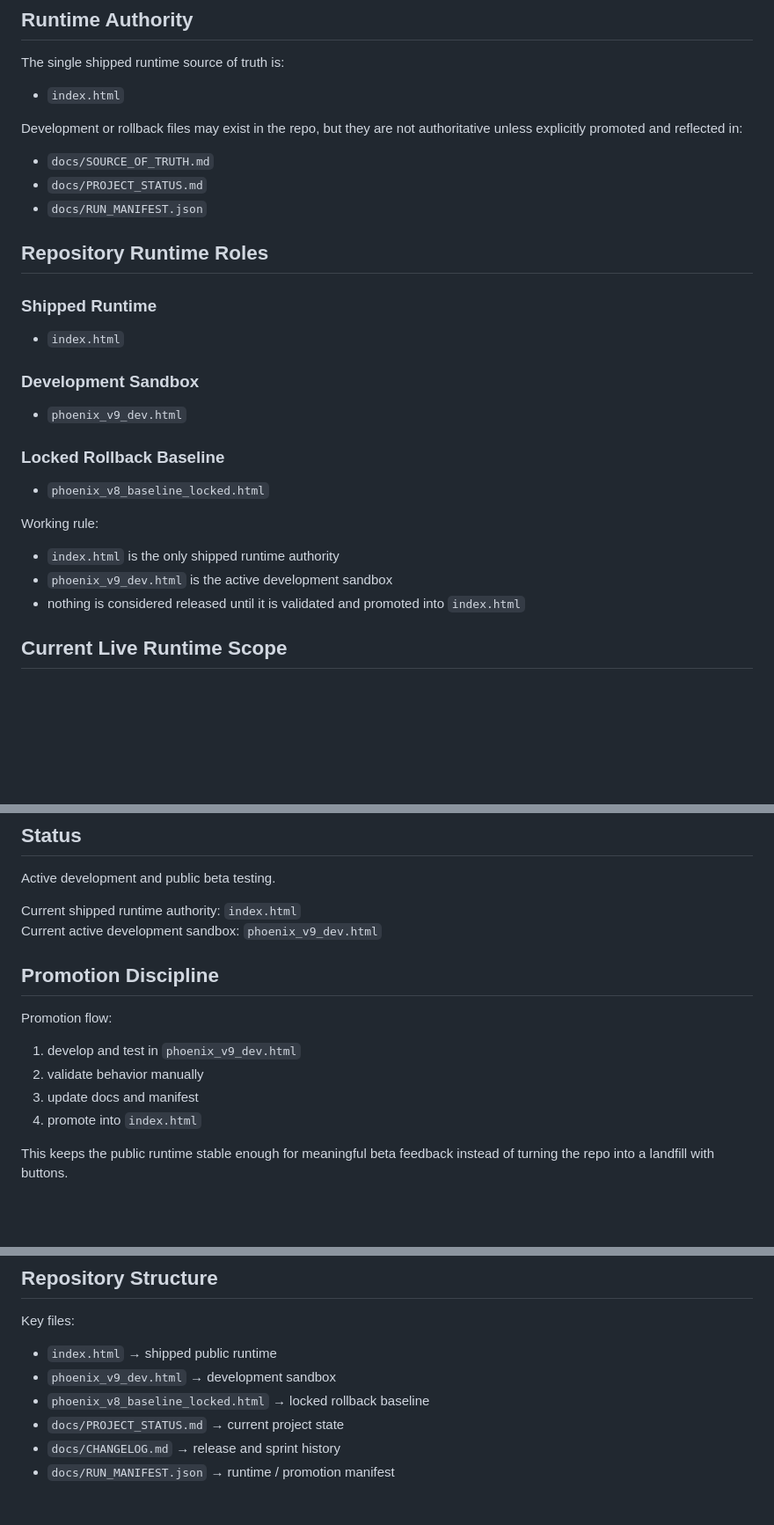
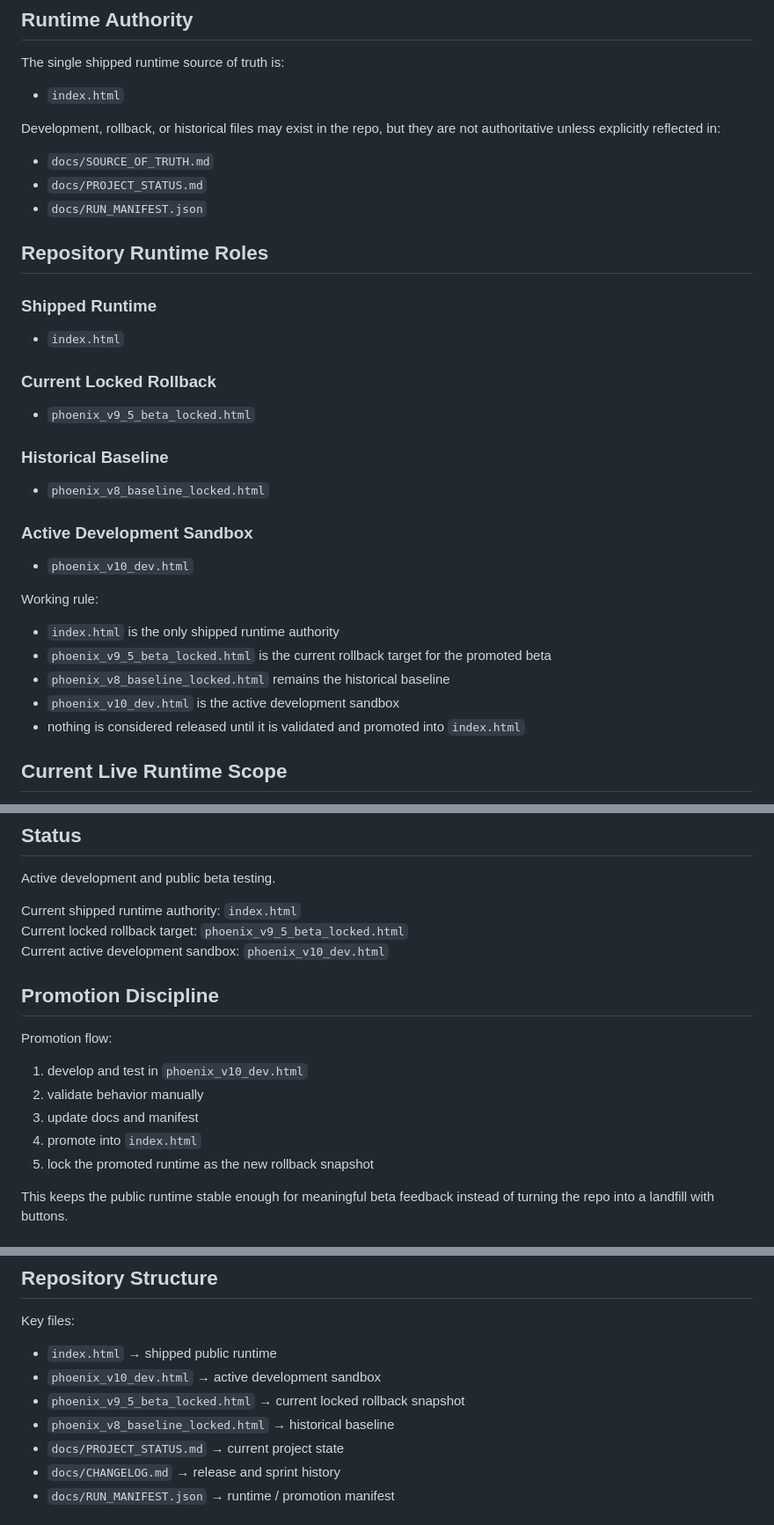
Before and after one commit to ARCUS13-1/phoenix-platform, a Markdown page: README.md, 3 parts joined by grey strips. Shown at 88% size. GitHub-like rendering; blank space fills up the shorter version.

Commit message:
Update README for current development and rollback files

```diff
--- a/README.md
+++ b/README.md
@@ -31,7 +31,7 @@ The single shipped runtime source of truth is:
 
 - `index.html`
 
-Development or rollback files may exist in the repo, but they are not authoritative unless explicitly promoted and reflected in:
+Development, rollback, or historical files may exist in the repo, but they are not authoritative unless explicitly reflected in:
 
 - `docs/SOURCE_OF_TRUTH.md`
 - `docs/PROJECT_STATUS.md`
@@ -42,15 +42,20 @@ Development or rollback files may exist in the repo, but they are not authoritat
 ### Shipped Runtime
 - `index.html`
 
-### Development Sandbox
-- `phoenix_v9_dev.html`
+### Current Locked Rollback
+- `phoenix_v9_5_beta_locked.html`
 
-### Locked Rollback Baseline
+### Historical Baseline
 - `phoenix_v8_baseline_locked.html`
+
+### Active Development Sandbox
+- `phoenix_v10_dev.html`
 
 Working rule:
 - `index.html` is the only shipped runtime authority
-- `phoenix_v9_dev.html` is the active development sandbox
+- `phoenix_v9_5_beta_locked.html` is the current rollback target for the promoted beta
+- `phoenix_v8_baseline_locked.html` remains the historical baseline
+- `phoenix_v10_dev.html` is the active development sandbox
 - nothing is considered released until it is validated and promoted into `index.html`
 
 ## Current Live Runtime Scope
@@ -133,15 +138,17 @@ Designed to simulate field conditions in a clean, interactive environment while
 Active development and public beta testing.
 
 Current shipped runtime authority: `index.html`
-Current active development sandbox: `phoenix_v9_dev.html`
+Current locked rollback target: `phoenix_v9_5_beta_locked.html`
+Current active development sandbox: `phoenix_v10_dev.html`
 
 ## Promotion Discipline
 
 Promotion flow:
-1. develop and test in `phoenix_v9_dev.html`
+1. develop and test in `phoenix_v10_dev.html`
 2. validate behavior manually
 3. update docs and manifest
 4. promote into `index.html`
+5. lock the promoted runtime as the new rollback snapshot
 
 This keeps the public runtime stable enough for meaningful beta feedback instead of turning the repo into a landfill with buttons.
 
@@ -170,8 +177,9 @@ If usage analytics or session monitoring are later added, they should be explici
 
 Key files:
 - `index.html` → shipped public runtime
-- `phoenix_v9_dev.html` → development sandbox
-- `phoenix_v8_baseline_locked.html` → locked rollback baseline
+- `phoenix_v10_dev.html` → active development sandbox
+- `phoenix_v9_5_beta_locked.html` → current locked rollback snapshot
+- `phoenix_v8_baseline_locked.html` → historical baseline
 - `docs/PROJECT_STATUS.md` → current project state
 - `docs/CHANGELOG.md` → release and sprint history
 - `docs/RUN_MANIFEST.json` → runtime / promotion manifest
```
